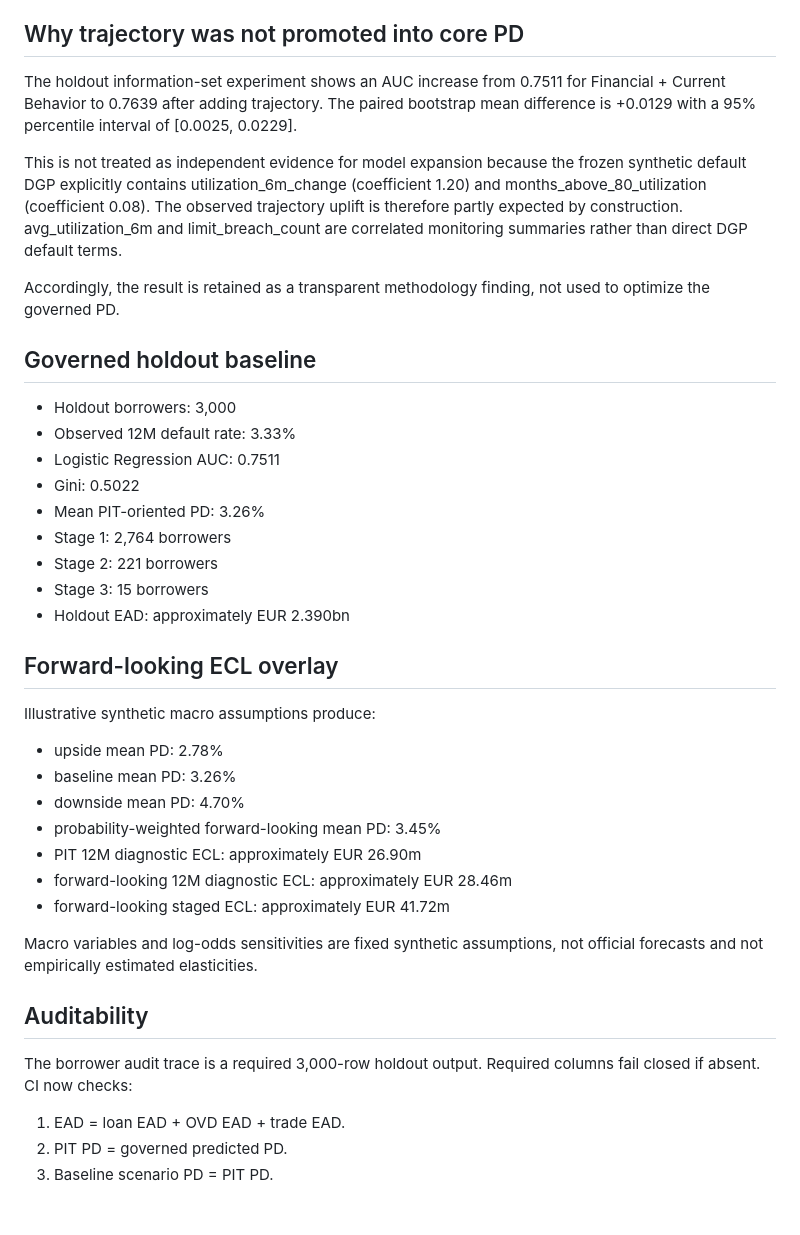
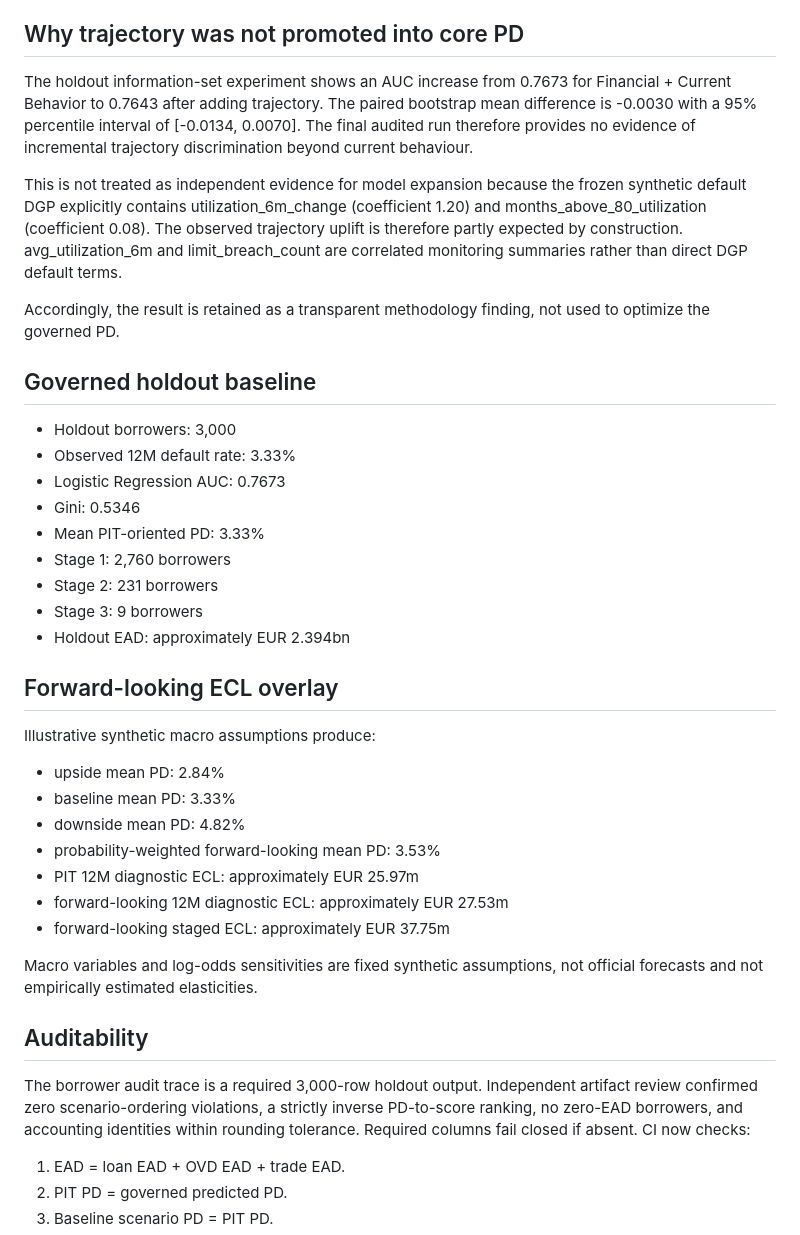
Before and after one commit to adel3amr/Credit-Risk-Analytics, a Markdown page: docs/V2_FINAL_VALIDATION_2026-09-22.md, the part around the change. Drawn GitHub-style; blank space fills up the shorter version.

Commit message:
Record final artifact-level V2 review

```diff
--- a/docs/V2_FINAL_VALIDATION_2026-09-22.md
+++ b/docs/V2_FINAL_VALIDATION_2026-09-22.md
@@ -6,7 +6,7 @@ V2 is frozen for manual review. No further tuning of the synthetic DGP, governed
 The governed borrower PD remains the unweighted Logistic Regression using current financial and current behavioural variables. Trajectory remains a separate EWS / monitoring layer.
 
 ## Why trajectory was not promoted into core PD
-The holdout information-set experiment shows an AUC increase from 0.7511 for Financial + Current Behavior to 0.7639 after adding trajectory. The paired bootstrap mean difference is +0.0129 with a 95% percentile interval of [0.0025, 0.0229].
+The holdout information-set experiment shows an AUC increase from 0.7673 for Financial + Current Behavior to 0.7643 after adding trajectory. The paired bootstrap mean difference is -0.0030 with a 95% percentile interval of [-0.0134, 0.0070]. The final audited run therefore provides no evidence of incremental trajectory discrimination beyond current behaviour.
 
 This is not treated as independent evidence for model expansion because the frozen synthetic default DGP explicitly contains utilization_6m_change (coefficient 1.20) and months_above_80_utilization (coefficient 0.08). The observed trajectory uplift is therefore partly expected by construction. avg_utilization_6m and limit_breach_count are correlated monitoring summaries rather than direct DGP default terms.
 
@@ -15,28 +15,28 @@ Accordingly, the result is retained as a transparent methodology finding, not us
 ## Governed holdout baseline
 - Holdout borrowers: 3,000
 - Observed 12M default rate: 3.33%
-- Logistic Regression AUC: 0.7511
-- Gini: 0.5022
-- Mean PIT-oriented PD: 3.26%
-- Stage 1: 2,764 borrowers
-- Stage 2: 221 borrowers
-- Stage 3: 15 borrowers
-- Holdout EAD: approximately EUR 2.390bn
+- Logistic Regression AUC: 0.7673
+- Gini: 0.5346
+- Mean PIT-oriented PD: 3.33%
+- Stage 1: 2,760 borrowers
+- Stage 2: 231 borrowers
+- Stage 3: 9 borrowers
+- Holdout EAD: approximately EUR 2.394bn
 
 ## Forward-looking ECL overlay
 Illustrative synthetic macro assumptions produce:
-- upside mean PD: 2.78%
-- baseline mean PD: 3.26%
-- downside mean PD: 4.70%
-- probability-weighted forward-looking mean PD: 3.45%
-- PIT 12M diagnostic ECL: approximately EUR 26.90m
-- forward-looking 12M diagnostic ECL: approximately EUR 28.46m
-- forward-looking staged ECL: approximately EUR 41.72m
+- upside mean PD: 2.84%
+- baseline mean PD: 3.33%
+- downside mean PD: 4.82%
+- probability-weighted forward-looking mean PD: 3.53%
+- PIT 12M diagnostic ECL: approximately EUR 25.97m
+- forward-looking 12M diagnostic ECL: approximately EUR 27.53m
+- forward-looking staged ECL: approximately EUR 37.75m
 
 Macro variables and log-odds sensitivities are fixed synthetic assumptions, not official forecasts and not empirically estimated elasticities.
 
 ## Auditability
-The borrower audit trace is a required 3,000-row holdout output. Required columns fail closed if absent. CI now checks:
+The borrower audit trace is a required 3,000-row holdout output. Independent artifact review confirmed zero scenario-ordering violations, a strictly inverse PD-to-score ranking, no zero-EAD borrowers, and accounting identities within rounding tolerance. Required columns fail closed if absent. CI now checks:
 1. EAD = loan EAD + OVD EAD + trade EAD.
 2. PIT PD = governed predicted PD.
 3. Baseline scenario PD = PIT PD.
```
